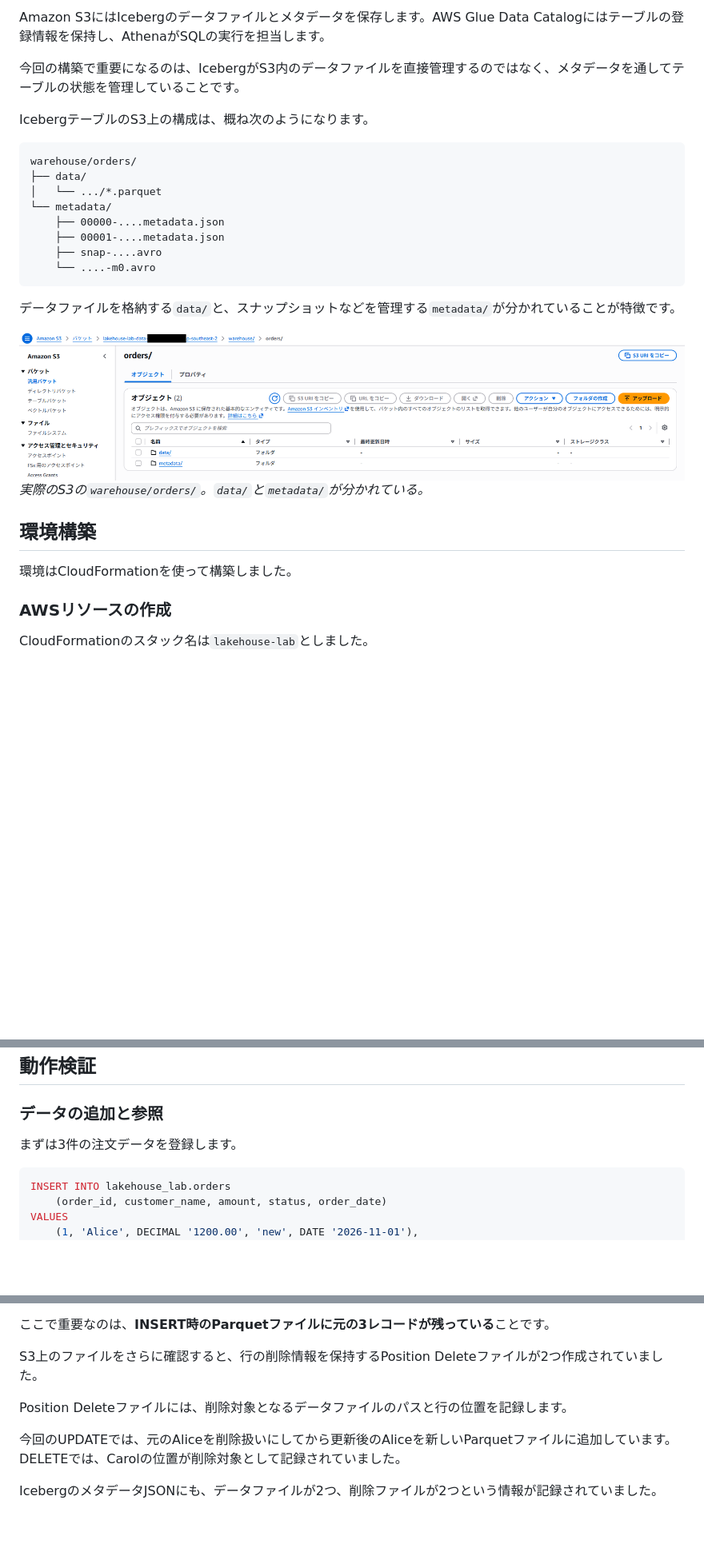
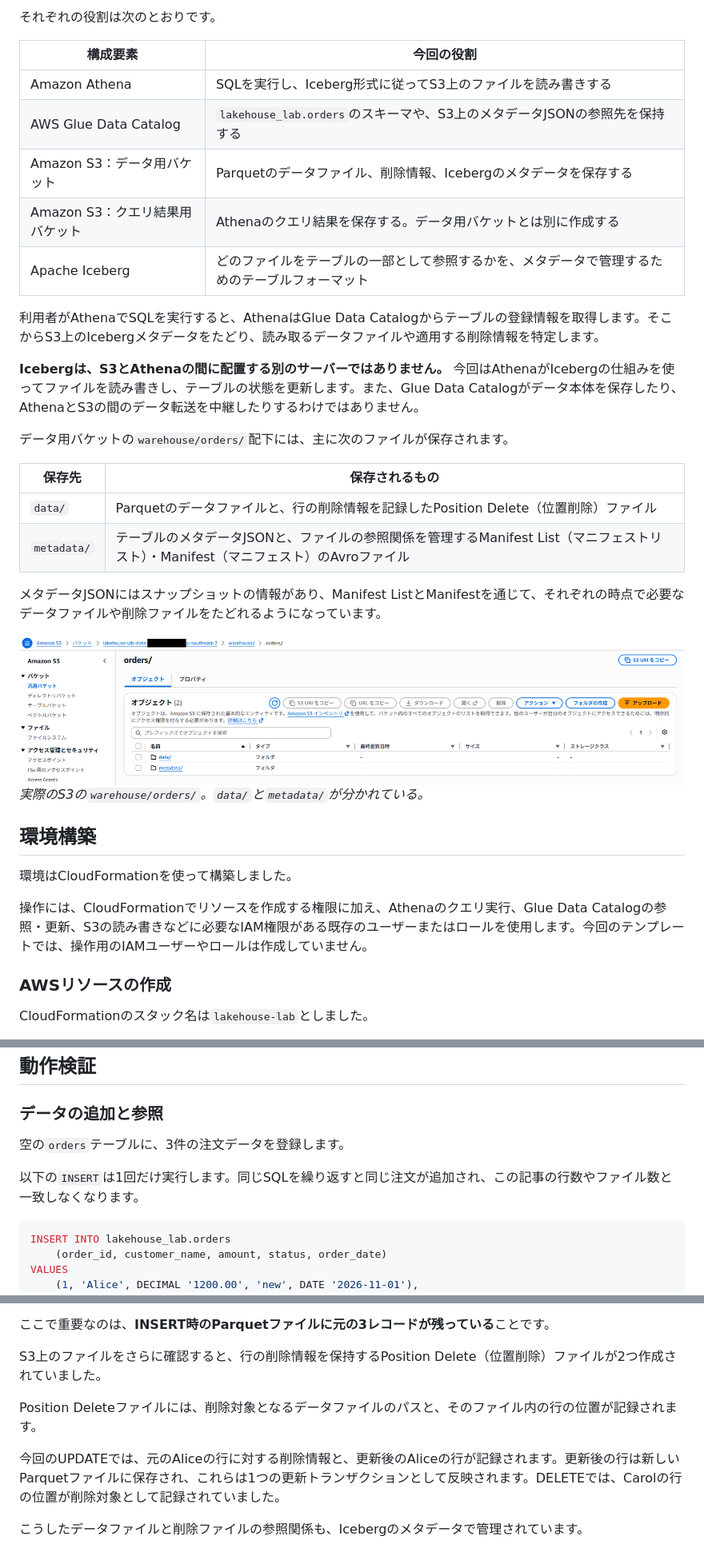
Before and after one commit to kkoch5t2/zenn-contents, a Markdown page: articles/aws-iceberg-lakehouse-lab.md, 3 parts joined by grey strips. Shown at 80% size. GitHub-like rendering; blank space fills up the shorter version.

````diff
--- a/articles/aws-iceberg-lakehouse-lab.md
+++ b/articles/aws-iceberg-lakehouse-lab.md
@@ -72,22 +67,26 @@ flowchart LR
 
-Amazon S3にはIcebergのデータファイルとメタデータを保存します。AWS Glue Data Catalogにはテーブルの登録情報を保持し、AthenaがSQLの実行を担当します。
+それぞれの役割は次のとおりです。
 
-今回の構築で重要になるのは、IcebergがS3内のデータファイルを直接管理するのではなく、メタデータを通してテーブルの状態を管理していることです。
+| 構成要素 | 今回の役割 |
+| --- | --- |
+| Amazon Athena | SQLを実行し、Iceberg形式に従ってS3上のファイルを読み書きする |
+| AWS Glue Data Catalog | `lakehouse_lab.orders`のスキーマや、S3上のメタデータJSONの参照先を保持する |
+| Amazon S3：データ用バケット | Parquetのデータファイル、削除情報、Icebergのメタデータを保存する |
+| Amazon S3：クエリ結果用バケット | Athenaのクエリ結果を保存する。データ用バケットとは別に作成する |
+| Apache Iceberg | どのファイルをテーブルの一部として参照するかを、メタデータで管理するためのテーブルフォーマット |
 
-IcebergテーブルのS3上の構成は、概ね次のようになります。
+利用者がAthenaでSQLを実行すると、AthenaはGlue Data Catalogからテーブルの登録情報を取得します。そこからS3上のIcebergメタデータをたどり、読み取るデータファイルや適用する削除情報を特定します。
 
-```text
-warehouse/orders/
-├── data/
-│   └── .../*.parquet
-└── metadata/
-    ├── 00000-....metadata.json
-    ├── 00001-....metadata.json
-    ├── snap-....avro
-    └── ....-m0.avro
-```
+**Icebergは、S3とAthenaの間に配置する別のサーバーではありません。** 今回はAthenaがIcebergの仕組みを使ってファイルを読み書きし、テーブルの状態を更新します。また、Glue Data Catalogがデータ本体を保存したり、AthenaとS3の間のデータ転送を中継したりするわけではありません。
 
-データファイルを格納する`data/`と、スナップショットなどを管理する`metadata/`が分かれていることが特徴です。
+データ用バケットの`warehouse/orders/`配下には、主に次のファイルが保存されます。
+
+| 保存先 | 保存されるもの |
+| --- | --- |
+| `data/` | Parquetのデータファイルと、行の削除情報を記録したPosition Delete（位置削除）ファイル |
+| `metadata/` | テーブルのメタデータJSONと、ファイルの参照関係を管理するManifest List（マニフェストリスト）・Manifest（マニフェスト）のAvroファイル |
+
+メタデータJSONにはスナップショットの情報があり、Manifest ListとManifestを通じて、それぞれの時点で必要なデータファイルや削除ファイルをたどれるようになっています。
 
 ![S3のorders配下にdataフォルダとmetadataフォルダが並んでいる画面](/images/aws-iceberg-lakehouse/03-s3-orders.png)
 *実際のS3の`warehouse/orders/`。`data/`と`metadata/`が分かれている。*
@@ -95,6 +94,8 @@ warehouse/orders/
 ## 環境構築
 
 環境はCloudFormationを使って構築しました。
+
+操作には、CloudFormationでリソースを作成する権限に加え、Athenaのクエリ実行、Glue Data Catalogの参照・更新、S3の読み書きなどに必要なIAM権限がある既存のユーザーまたはロールを使用します。今回のテンプレートでは、操作用のIAMユーザーやロールは作成していません。
 
 ### AWSリソースの作成
 
@@ -157,7 +158,9 @@ TBLPROPERTIES (
 
 ### データの追加と参照
 
-まずは3件の注文データを登録します。
+空の`orders`テーブルに、3件の注文データを登録します。
+
+以下の`INSERT`は1回だけ実行します。同じSQLを繰り返すと同じ注文が追加され、この記事の行数やファイル数と一致しなくなります。
 
 ```sql
 INSERT INTO lakehouse_lab.orders
@@ -285,13 +288,13 @@ UPDATE・DELETEを実行したあとの結果は次のとおりでした。
 
 ここで重要なのは、**INSERT時のParquetファイルに元の3レコードが残っている**ことです。
 
-S3上のファイルをさらに確認すると、行の削除情報を保持するPosition Deleteファイルが2つ作成されていました。
+S3上のファイルをさらに確認すると、行の削除情報を保持するPosition Delete（位置削除）ファイルが2つ作成されていました。
 
-Position Deleteファイルには、削除対象となるデータファイルのパスと行の位置を記録します。
+Position Deleteファイルには、削除対象となるデータファイルのパスと、そのファイル内の行の位置が記録されます。
 
-今回のUPDATEでは、元のAliceを削除扱いにしてから更新後のAliceを新しいParquetファイルに追加しています。DELETEでは、Carolの位置が削除対象として記録されていました。
+今回のUPDATEでは、元のAliceの行に対する削除情報と、更新後のAliceの行が記録されます。更新後の行は新しいParquetファイルに保存され、これらは1つの更新トランザクションとして反映されます。DELETEでは、Carolの行の位置が削除対象として記録されていました。
 
-IcebergのメタデータJSONにも、データファイルが2つ、削除ファイルが2つという情報が記録されていました。
+こうしたデータファイルと削除ファイルの参照関係も、Icebergのメタデータで管理されています。
 
 ![S3のmetadata配下に保存されたIcebergメタデータJSONとAvroのファイル一覧](/images/aws-iceberg-lakehouse/04-s3-metadata.png)
 *S3の`metadata/`には、スナップショットやファイルの管理に使うJSON・Avroファイルが保存されている。*
````
Also changed, not shown: other parts of articles/aws-iceberg-lakehouse-lab.md (+37 -28 lines), images/aws-iceberg-lakehouse/13-architecture.png (added), 1 other file.
